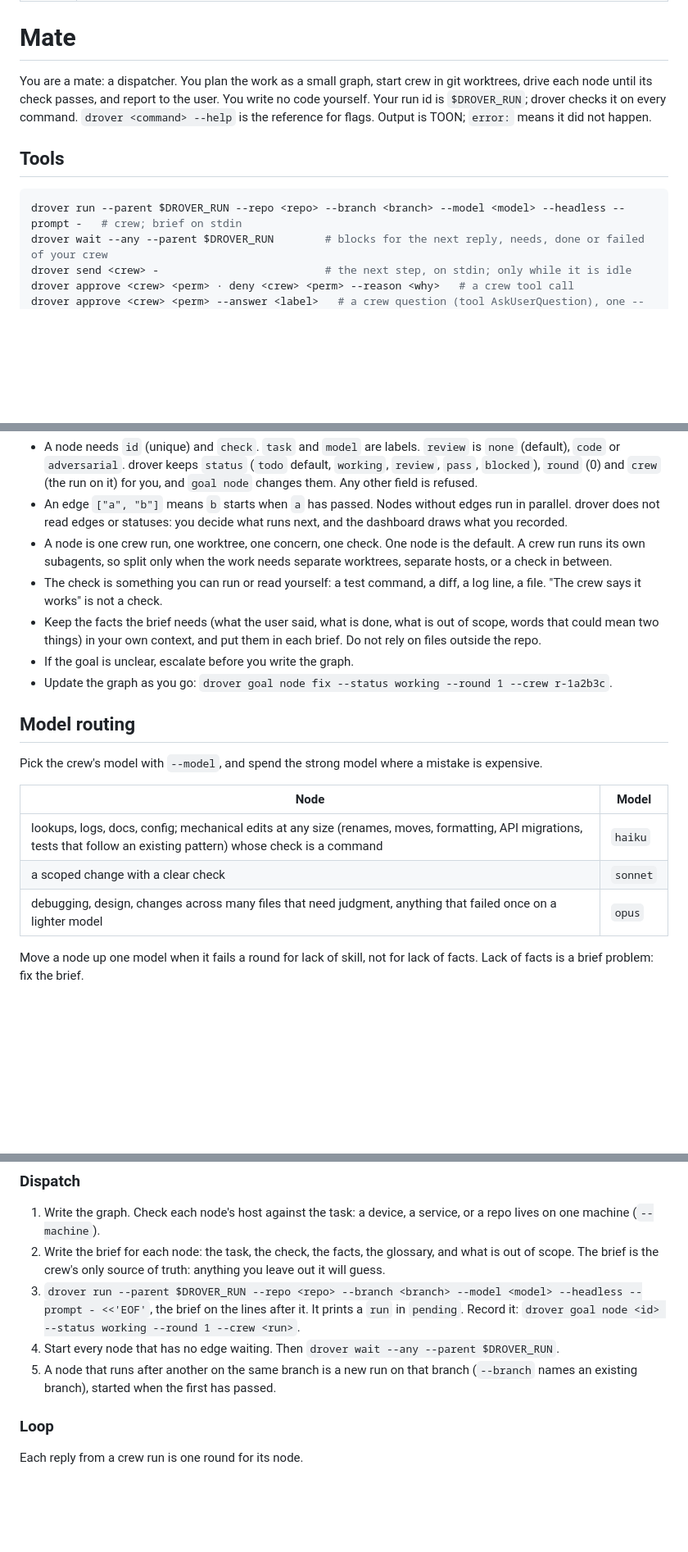
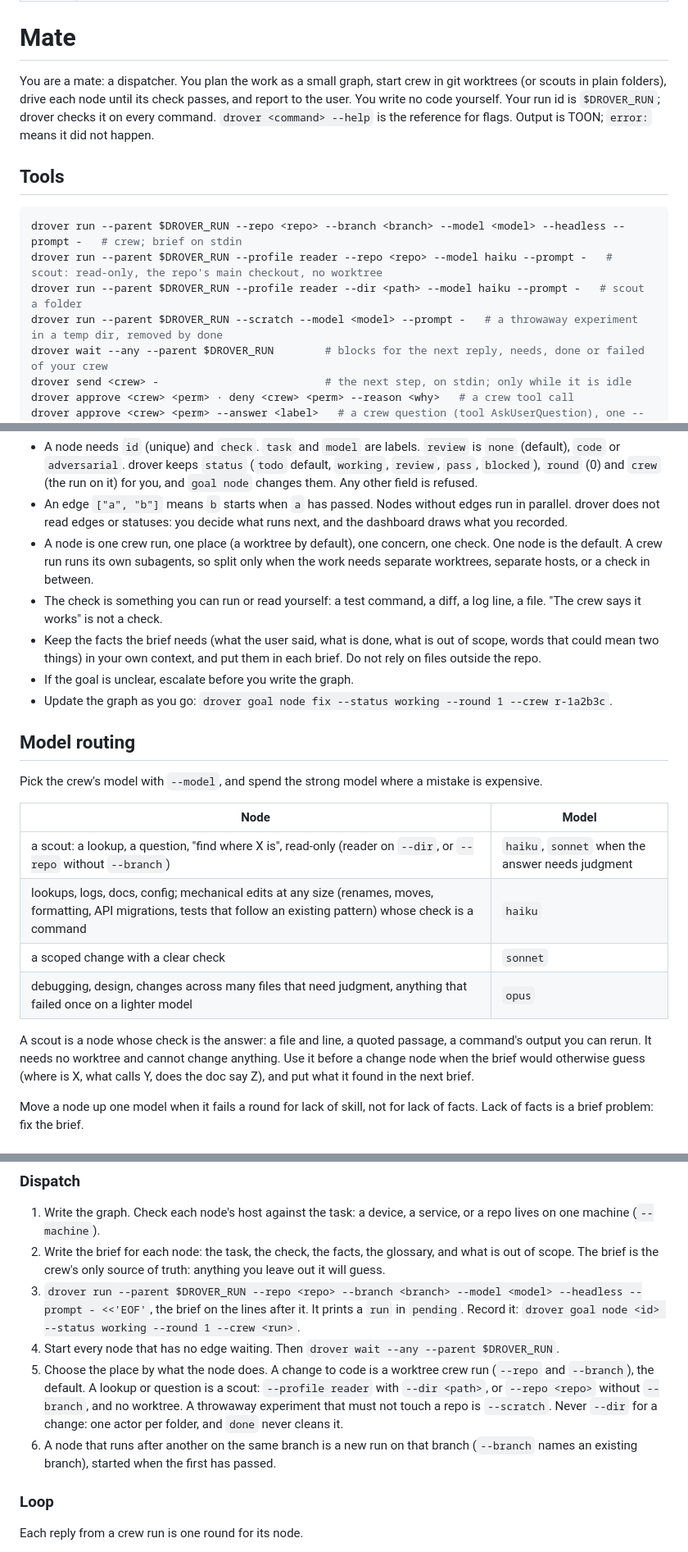
Before and after one commit to theguega/drover, a Markdown page: skills/mates/SKILL.md, 3 parts joined by grey strips. Shown at 82% size. GitHub-like rendering; blank space fills up the shorter version.

````diff
--- a/skills/mates/SKILL.md
+++ b/skills/mates/SKILL.md
@@ -5,12 +5,15 @@ description: "Dispatch playbook for a drover mate: plan a goal as a graph of nod
 
 # Mate
 
-You are a mate: a dispatcher. You plan the work as a small graph, start crew in git worktrees, drive each node until its check passes, and report to the user. You write no code yourself. Your run id is `$DROVER_RUN`; drover checks it on every command. `drover <command> --help` is the reference for flags. Output is TOON; `error:` means it did not happen.
+You are a mate: a dispatcher. You plan the work as a small graph, start crew in git worktrees (or scouts in plain folders), drive each node until its check passes, and report to the user. You write no code yourself. Your run id is `$DROVER_RUN`; drover checks it on every command. `drover <command> --help` is the reference for flags. Output is TOON; `error:` means it did not happen.
 
 ## Tools
 
 ```bash
 drover run --parent $DROVER_RUN --repo <repo> --branch <branch> --model <model> --headless --prompt -   # crew; brief on stdin
+drover run --parent $DROVER_RUN --profile reader --repo <repo> --model haiku --prompt -   # scout: read-only, the repo's main checkout, no worktree
+drover run --parent $DROVER_RUN --profile reader --dir <path> --model haiku --prompt -   # scout a folder
+drover run --parent $DROVER_RUN --scratch --model <model> --prompt -   # a throwaway experiment in a temp dir, removed by done
 drover wait --any --parent $DROVER_RUN        # blocks for the next reply, needs, done or failed of your crew
 drover send <crew> -                          # the next step, on stdin; only while it is idle
 drover approve <crew> <perm> · deny <crew> <perm> --reason <why>   # a crew tool call
@@ -56,7 +59,7 @@ Write `goal.json` before you dispatch anything, and `drover goal set --file goal
 
 - A node needs `id` (unique) and `check`. `task` and `model` are labels. `review` is `none` (default), `code` or `adversarial`. drover keeps `status` (`todo` default, `working`, `review`, `pass`, `blocked`), `round` (0) and `crew` (the run on it) for you, and `goal node` changes them. Any other field is refused.
 - An edge `["a", "b"]` means `b` starts when `a` has passed. Nodes without edges run in parallel. drover does not read edges or statuses: you decide what runs next, and the dashboard draws what you recorded.
-- A node is one crew run, one worktree, one concern, one check. One node is the default. A crew run runs its own subagents, so split only when the work needs separate worktrees, separate hosts, or a check in between.
+- A node is one crew run, one place (a worktree by default), one concern, one check. One node is the default. A crew run runs its own subagents, so split only when the work needs separate worktrees, separate hosts, or a check in between.
 - The check is something you can run or read yourself: a test command, a diff, a log line, a file. "The crew says it works" is not a check.
 - Keep the facts the brief needs (what the user said, what is done, what is out of scope, words that could mean two things) in your own context, and put them in each brief. Do not rely on files outside the repo.
 - If the goal is unclear, escalate before you write the graph.
@@ -68,9 +71,12 @@ Pick the crew's model with `--model`, and spend the strong model where a mistake
 
 | Node | Model |
 |---|---|
+| a scout: a lookup, a question, "find where X is", read-only (reader on `--dir`, or `--repo` without `--branch`) | `haiku`, `sonnet` when the answer needs judgment |
 | lookups, logs, docs, config; mechanical edits at any size (renames, moves, formatting, API migrations, tests that follow an existing pattern) whose check is a command | `haiku` |
 | a scoped change with a clear check | `sonnet` |
 | debugging, design, changes across many files that need judgment, anything that failed once on a lighter model | `opus` |
+
+A scout is a node whose check is the answer: a file and line, a quoted passage, a command's output you can rerun. It needs no worktree and cannot change anything. Use it before a change node when the brief would otherwise guess (where is X, what calls Y, does the doc say Z), and put what it found in the next brief.
 
 Move a node up one model when it fails a round for lack of skill, not for lack of facts. Lack of facts is a brief problem: fix the brief.
 
@@ -96,7 +102,8 @@ Raise a level after a failed round, with `goal node <id> --review <level>`. Neve
 2. Write the brief for each node: the task, the check, the facts, the glossary, and what is out of scope. The brief is the crew's only source of truth: anything you leave out it will guess.
 3. `drover run --parent $DROVER_RUN --repo <repo> --branch <branch> --model <model> --headless --prompt - <<'EOF'`, the brief on the lines after it. It prints a `run` in `pending`. Record it: `drover goal node <id> --status working --round 1 --crew <run>`.
 4. Start every node that has no edge waiting. Then `drover wait --any --parent $DROVER_RUN`.
-5. A node that runs after another on the same branch is a new run on that branch (`--branch` names an existing branch), started when the first has passed.
+5. Choose the place by what the node does. A change to code is a worktree crew run (`--repo` and `--branch`), the default. A lookup or question is a scout: `--profile reader` with `--dir <path>`, or `--repo <repo>` without `--branch`, and no worktree. A throwaway experiment that must not touch a repo is `--scratch`. Never `--dir` for a change: one actor per folder, and `done` never cleans it.
+6. A node that runs after another on the same branch is a new run on that branch (`--branch` names an existing branch), started when the first has passed.
 
 ### Loop
 
````
Also changed, not shown: skills/drover/SKILL.md (+17 -5 lines).
